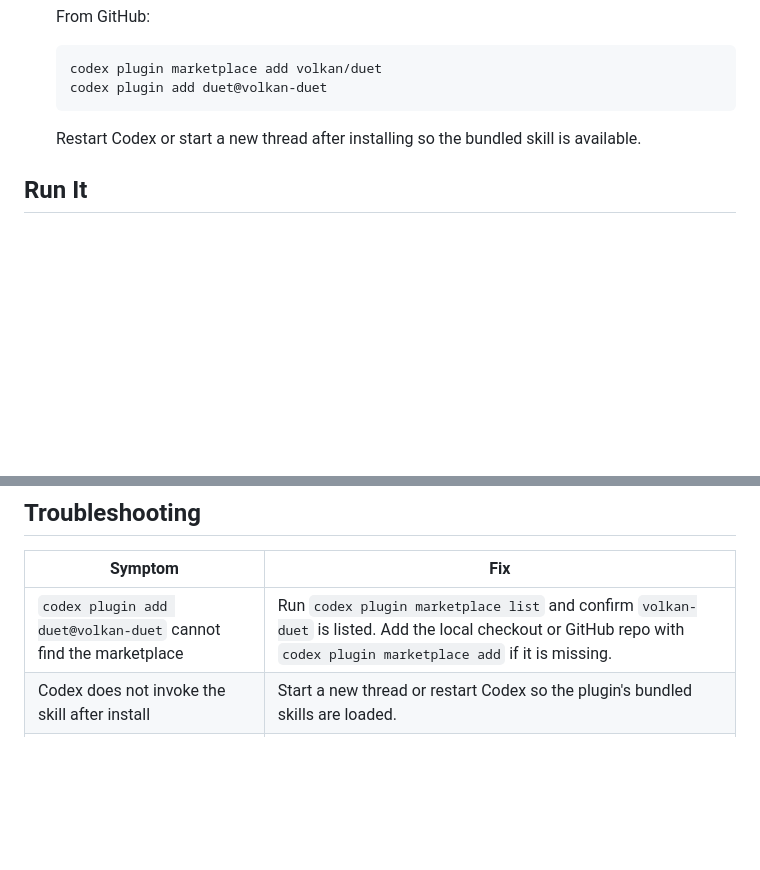
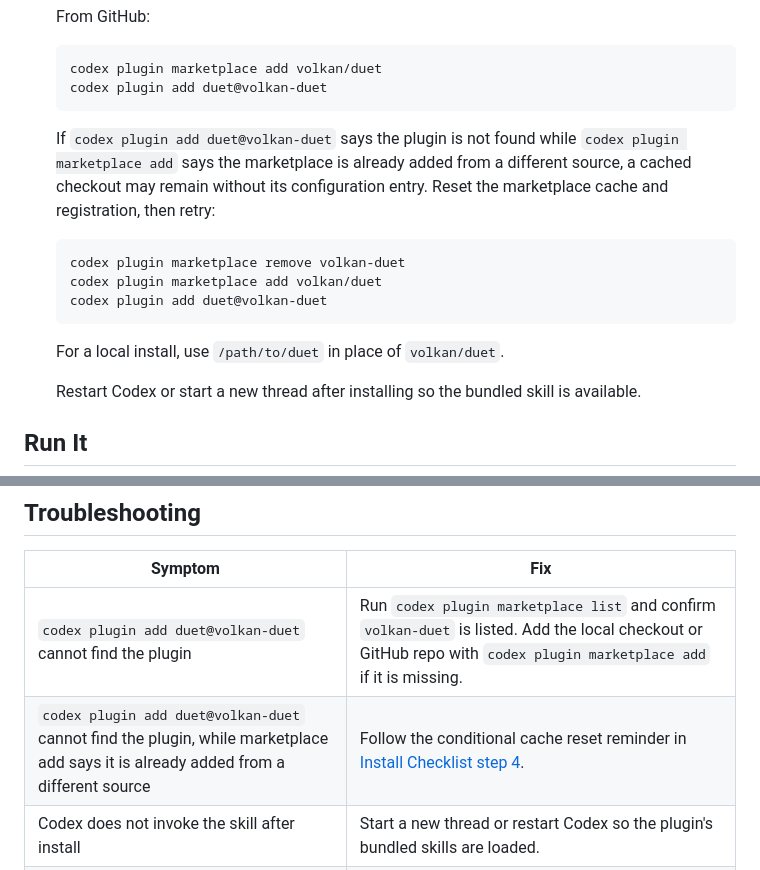
Before and after one commit to volkan/duet, a Markdown page: docs/CODEX_PLUGIN.md, 2 parts joined by grey strips. GitHub-like rendering; blank space fills up the shorter version.

Commit message:
docs: add Codex marketplace cache recovery reminder (#65)

````diff
--- a/docs/CODEX_PLUGIN.md
+++ b/docs/CODEX_PLUGIN.md
@@ -71,6 +71,19 @@ on your PATH.
    codex plugin marketplace add volkan/duet
    codex plugin add duet@volkan-duet
    ```
+
+   If `codex plugin add duet@volkan-duet` says the plugin is not found while
+   `codex plugin marketplace add` says the marketplace is already added from a
+   different source, a cached checkout may remain without its configuration
+   entry. Reset the marketplace cache and registration, then retry:
+
+   ```bash
+   codex plugin marketplace remove volkan-duet
+   codex plugin marketplace add volkan/duet
+   codex plugin add duet@volkan-duet
+   ```
+
+   For a local install, use `/path/to/duet` in place of `volkan/duet`.
 
    Restart Codex or start a new thread after installing so the bundled skill is
    available.
@@ -255,7 +268,8 @@ end of the run.
 
 | Symptom | Fix |
 |---|---|
-| `codex plugin add duet@volkan-duet` cannot find the marketplace | Run `codex plugin marketplace list` and confirm `volkan-duet` is listed. Add the local checkout or GitHub repo with `codex plugin marketplace add` if it is missing. |
+| `codex plugin add duet@volkan-duet` cannot find the plugin | Run `codex plugin marketplace list` and confirm `volkan-duet` is listed. Add the local checkout or GitHub repo with `codex plugin marketplace add` if it is missing. |
+| `codex plugin add duet@volkan-duet` cannot find the plugin, while marketplace add says it is already added from a different source | Follow the conditional cache reset reminder in [Install Checklist step 4](#install-checklist). |
 | Codex does not invoke the skill after install | Start a new thread or restart Codex so the plugin's bundled skills are loaded. |
 | The Duet skill says `duet` is not on PATH | Run `make install` from this repo or `pipx install duet-cli`, then make sure Codex's shell can resolve `command -v duet`. |
 | The default recipe says `claude` is not on PATH | The missing binary is `claude`; install or authenticate Claude Code for the default `/review` recipe, or explicitly choose `--recipe codex-review` for the Codex-only path. |
````
Also changed, not shown: docs/USAGE.md (+4 -0 lines).
